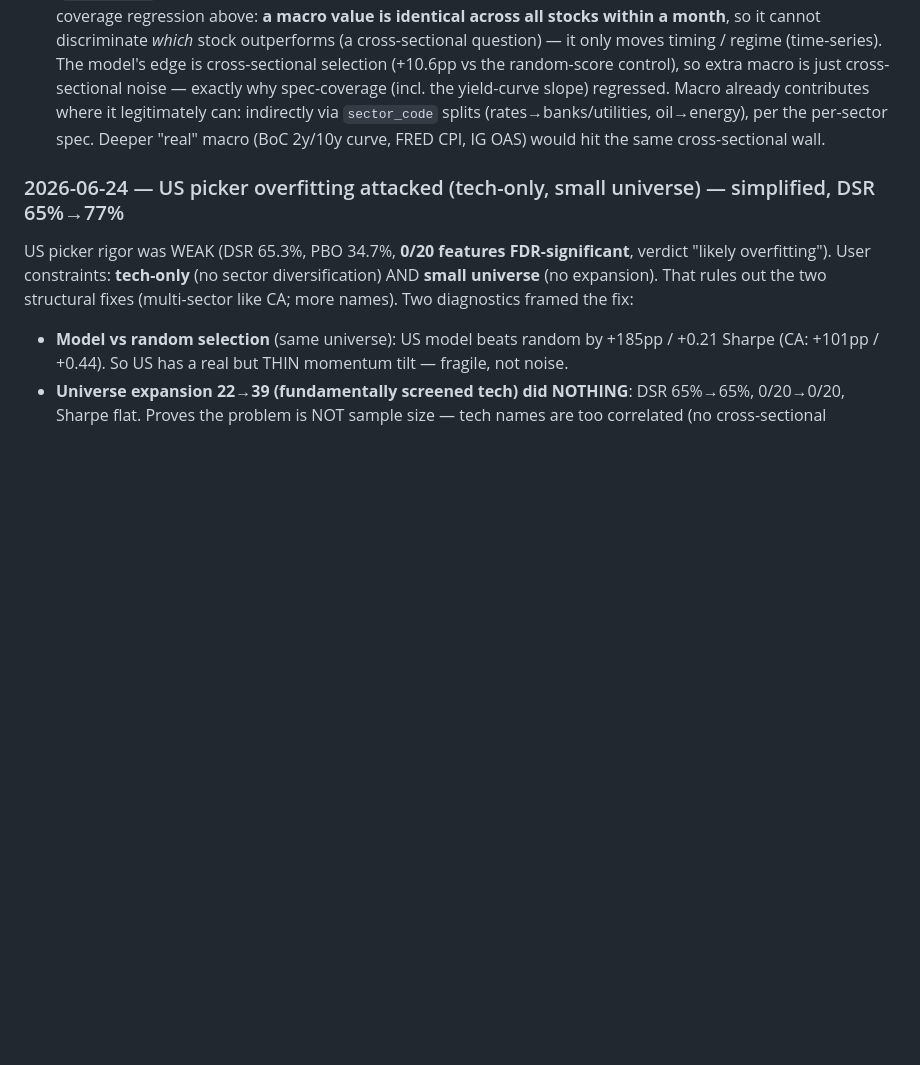
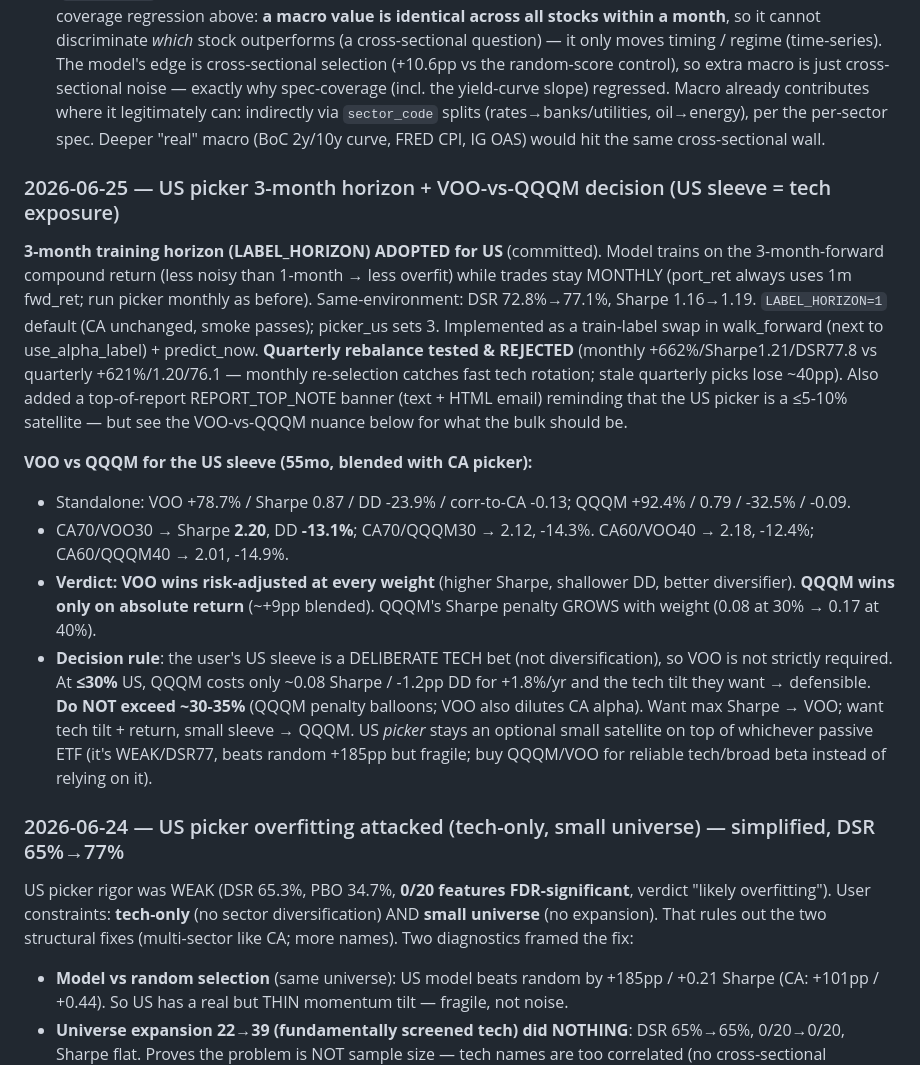
Before and after one commit to carlchen4/stock-picker-claude, a Markdown page: PLAN.md, the part around the change. Rendered like a GitHub page; blank space fills up the shorter version.

Commit message:
docs(PLAN): log 3m horizon + quarterly-rejected + VOO-vs-QQQM decision for US sleeve
Co-Authored-By: Claude Opus 4.8 (1M context) <noreply@anthropic.com>
Claude-Session: https://claude.ai/code/session_016BuS1okDsGDkWQahVtDLCU

```diff
--- a/PLAN.md
+++ b/PLAN.md
@@ -659,6 +659,35 @@ than chase more Sharpe.
 
 - **Macro / rate features — assessed, not expanding (2026-05-21)**: Asked whether to add macro/rate signals (interest rates etc.). The panel already carries 13 macro features incl. US 10Y (`rate_chg_3m`), the REAL BoC overnight rate via Valet API (`boc_rate_chg_3m`), a Canadian bond ETF (`cad_bond_mom_1m`), and inflation (`tips_mom_1m`) — rates are well covered. Decided NOT to add more, for a structural reason beyond the spec-coverage regression above: **a macro value is identical across all stocks within a month**, so it cannot discriminate *which* stock outperforms (a cross-sectional question) — it only moves timing / regime (time-series). The model's edge is cross-sectional selection (+10.6pp vs the random-score control), so extra macro is just cross-sectional noise — exactly why spec-coverage (incl. the yield-curve slope) regressed. Macro already contributes where it legitimately can: indirectly via `sector_code` splits (rates→banks/utilities, oil→energy), per the per-sector spec. Deeper "real" macro (BoC 2y/10y curve, FRED CPI, IG OAS) would hit the same cross-sectional wall.
 
+### 2026-06-25 — US picker 3-month horizon + VOO-vs-QQQM decision (US sleeve = tech exposure)
+
+**3-month training horizon (LABEL_HORIZON) ADOPTED for US** (committed). Model trains
+on the 3-month-forward compound return (less noisy than 1-month → less overfit) while
+trades stay MONTHLY (port_ret always uses 1m fwd_ret; run picker monthly as before).
+Same-environment: DSR 72.8%→77.1%, Sharpe 1.16→1.19. `LABEL_HORIZON=1` default (CA
+unchanged, smoke passes); picker_us sets 3. Implemented as a train-label swap in
+walk_forward (next to use_alpha_label) + predict_now. **Quarterly rebalance tested &
+REJECTED** (monthly +662%/Sharpe1.21/DSR77.8 vs quarterly +621%/1.20/76.1 — monthly
+re-selection catches fast tech rotation; stale quarterly picks lose ~40pp). Also added
+a top-of-report REPORT_TOP_NOTE banner (text + HTML email) reminding that the US picker
+is a ≤5-10% satellite — but see the VOO-vs-QQQM nuance below for what the bulk should be.
+
+**VOO vs QQQM for the US sleeve (55mo, blended with CA picker):**
+- Standalone: VOO +78.7% / Sharpe 0.87 / DD -23.9% / corr-to-CA -0.13;
+  QQQM +92.4% / 0.79 / -32.5% / -0.09.
+- CA70/VOO30 → Sharpe **2.20**, DD **-13.1%**; CA70/QQQM30 → 2.12, -14.3%.
+  CA60/VOO40 → 2.18, -12.4%; CA60/QQQM40 → 2.01, -14.9%.
+- **Verdict: VOO wins risk-adjusted at every weight** (higher Sharpe, shallower DD,
+  better diversifier). **QQQM wins only on absolute return** (~+9pp blended). QQQM's
+  Sharpe penalty GROWS with weight (0.08 at 30% → 0.17 at 40%).
+- **Decision rule**: the user's US sleeve is a DELIBERATE TECH bet (not diversification),
+  so VOO is not strictly required. At **≤30%** US, QQQM costs only ~0.08 Sharpe /
+  -1.2pp DD for +1.8%/yr and the tech tilt they want → defensible. **Do NOT exceed
+  ~30-35%** (QQQM penalty balloons; VOO also dilutes CA alpha). Want max Sharpe → VOO;
+  want tech tilt + return, small sleeve → QQQM. US *picker* stays an optional small
+  satellite on top of whichever passive ETF (it's WEAK/DSR77, beats random +185pp but
+  fragile; buy QQQM/VOO for reliable tech/broad beta instead of relying on it).
+
 ### 2026-06-24 — US picker overfitting attacked (tech-only, small universe) — simplified, DSR 65%→77%
 
 US picker rigor was WEAK (DSR 65.3%, PBO 34.7%, **0/20 features FDR-significant**,
```
